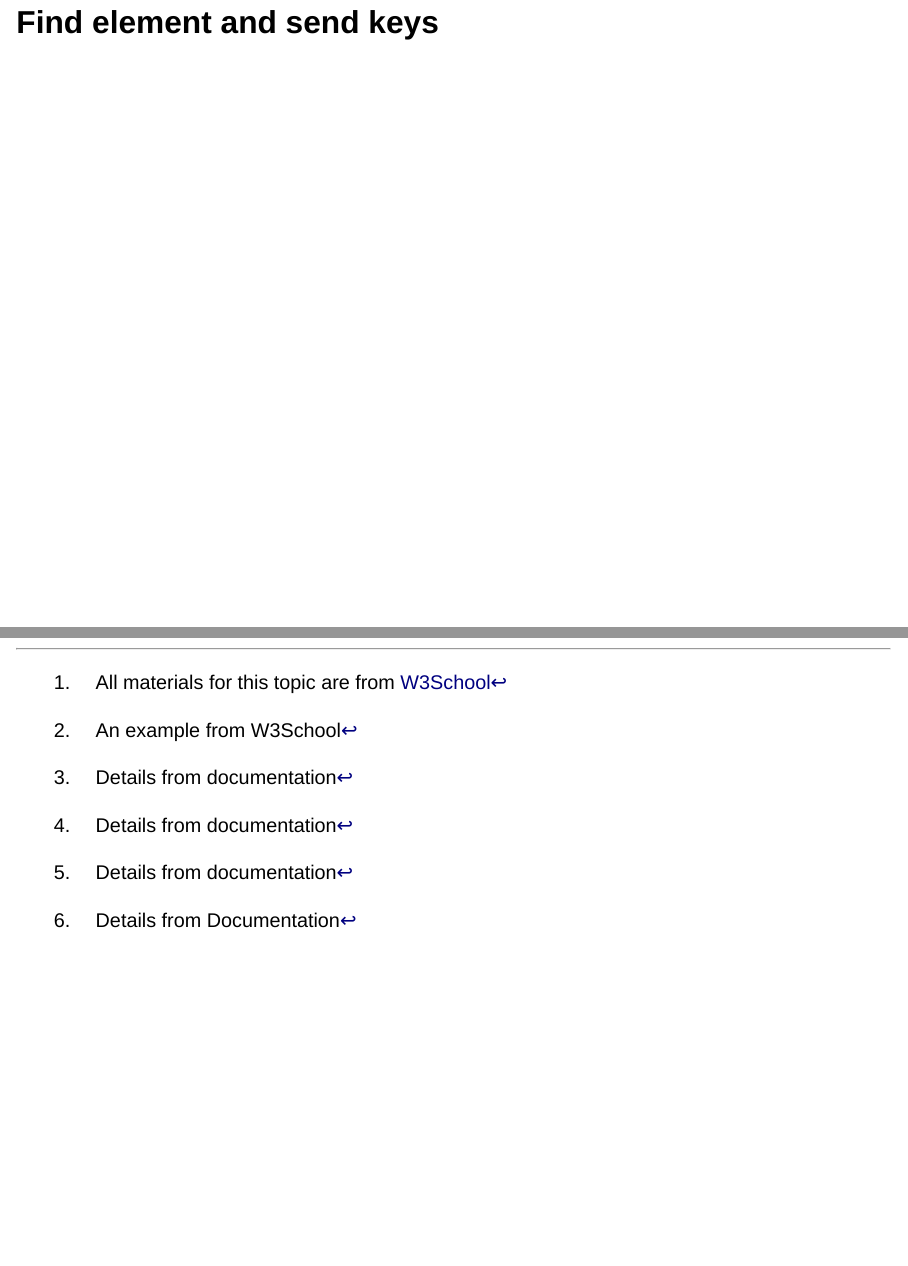
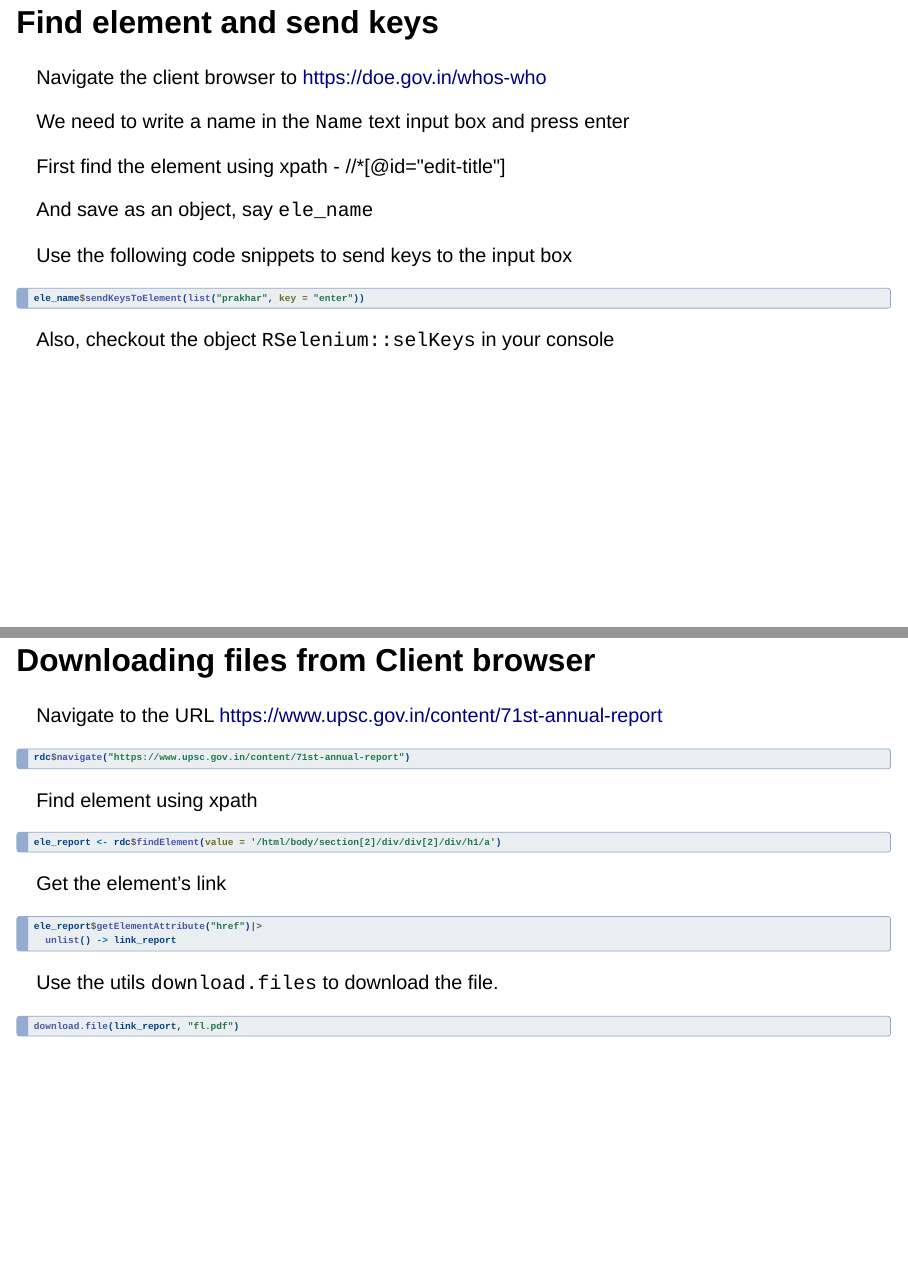
Before and after one commit to AyushBipinPatel/Essentials-for-Web-Scrapping-with-R-cautious-bassoon, a Quarto document (slides/lecuter_slides.qmd): pages 41 and 42 of 42 before the commit and pages 41 and 42 of 46 after it, joined at a grey line. Rendered offline with R 4.5, knitr and Pandoc in place of Quarto, with nearby package versions; drawn as Slidy slides in place of the format the file asks for; some code elsewhere in the file could not run offline.

Commit message:
all slides and final commit

````diff
--- a/slides/lecuter_slides.qmd
+++ b/slides/lecuter_slides.qmd
@@ -727,3 +727,57 @@ ele_country$clickElement()
 ```
 
 ## Find element and send keys
+
+Navigate the client browser to [https://doe.gov.in/whos-who](https://doe.gov.in/whos-who)
+
+. . .
+
+We need to write a name in the `Name` text input box and press enter
+
+. . .
+
+First find the element using xpath - //*[@id="edit-title"]
+
+And save as an object, say `ele_name`
+
+. . .
+
+Use the following code snippets to send keys to the input box
+
+```{r code_ex_send_key, echo=TRUE, eval=FALSE}
+ele_name$sendKeysToElement(list("prakhar", key = "enter"))
+```
+
+Also, checkout the object `RSelenium::selKeys` in your console
+
+## Downloading files from Client browser
+
+Navigate to the URL [https://www.upsc.gov.in/content/71st-annual-report](https://www.upsc.gov.in/content/71st-annual-report)
+
+```{r ex_nav1,echo=TRUE,eval=FALSE}
+rdc$navigate("https://www.upsc.gov.in/content/71st-annual-report")
+```
+
+. . .
+
+Find element using xpath
+
+```{r ex_find_ele,echo=TRUE,eval=FALSE}
+ele_report <- rdc$findElement(value = '/html/body/section[2]/div/div[2]/div/h1/a')
+```
+
+. . .
+
+Get the element's link
+
+```{r ex_code_get_href, echo=TRUE,eval=FALSE}
+ele_report$getElementAttribute("href")|>
+  unlist() -> link_report
+```
+
+. . .
+
+Use the utils `download.files` to download the file.
+
+```{r ex_codedownload, echo=TRUE,eval=FALSE}
+download.file(link_report, "fl.pdf")
````
Also changed, not shown: slides/lecuter_slides.html, slides/lecuter_slides.qmd (19 more changed lines).
